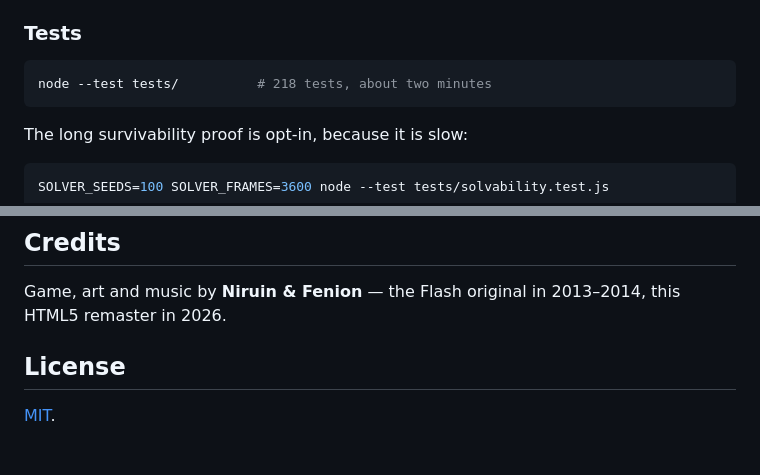
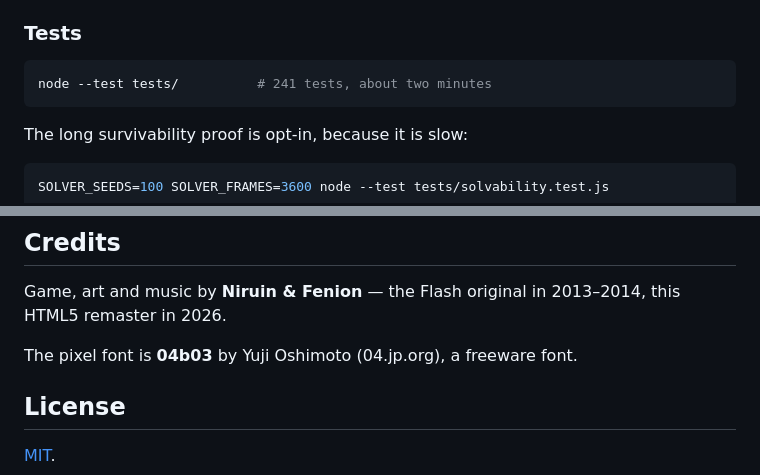
Before and after one commit to leinstay/fruit-madness-remastered, a Markdown page: README.md, 2 parts joined by grey strips. Rendered like a GitHub page; blank space fills up the shorter version.

Commit message:
Credit the pixel font's author

````diff
--- a/README.md
+++ b/README.md
@@ -68,7 +68,7 @@ browsers refuse to load over `file://`.
 ### Tests
 
 ```bash
-node --test tests/          # 218 tests, about two minutes
+node --test tests/          # 241 tests, about two minutes
 ```
 
 The long survivability proof is opt-in, because it is slow:
@@ -126,6 +126,8 @@ firestore.rules     the leaderboard security rules
 
 Game, art and music by **Niruin & Fenion** — the Flash original in 2013–2014, this HTML5 remaster in 2026.
 
+The pixel font is **04b03** by Yuji Oshimoto (04.jp.org), a freeware font.
+
 ## License
 
 [MIT](LICENSE).
````
